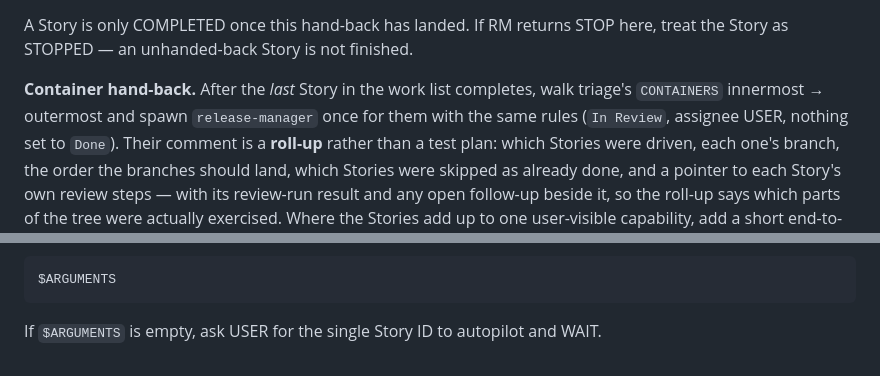
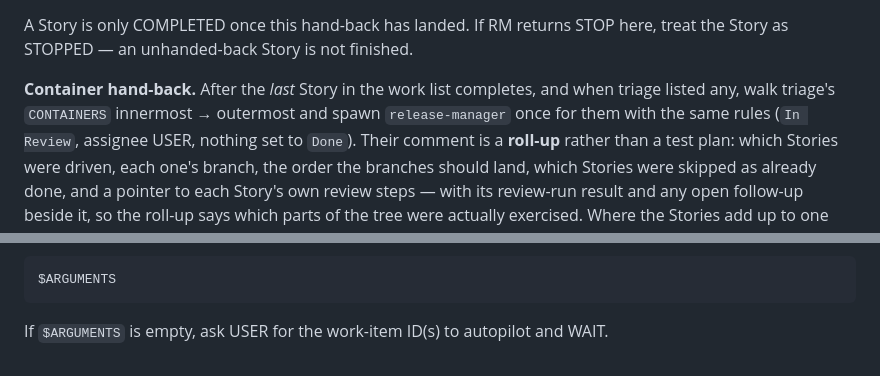
Before and after one commit to masroorahmd/trail-aiac, a Markdown page: claude/commands/autopilot.md, 2 parts joined by grey strips. GitHub-like rendering.

````diff
--- a/claude/commands/autopilot.md
+++ b/claude/commands/autopilot.md
@@ -937,7 +947,8 @@ the work list above — `<DEV-N>` is that Story, on its own feature branch.
    Story is not finished.
 
    **Container hand-back.** After the *last* Story in the work list
-   completes, walk triage's `CONTAINERS` innermost → outermost and spawn
+   completes, and when triage listed any, walk triage's `CONTAINERS`
+   innermost → outermost and spawn
    `release-manager` once for them with the same rules (`In Review`,
    assignee USER, nothing set to `Done`). Their comment is a **roll-up**
    rather than a test plan: which Stories were driven, each one's branch,
@@ -1155,5 +1166,5 @@ The user's brief follows:
 $ARGUMENTS
 ```
 
-If `$ARGUMENTS` is empty, ask USER for the single Story ID to autopilot
+If `$ARGUMENTS` is empty, ask USER for the work-item ID(s) to autopilot
 and WAIT.
````
Also changed, not shown: other parts of claude/commands/autopilot.md (+51 -41 lines), doc/WORKFLOW.md (+4 -0 lines).
